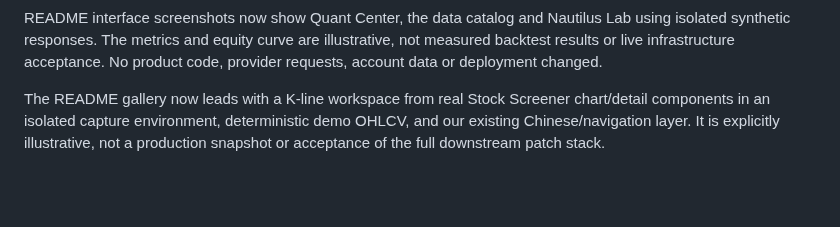
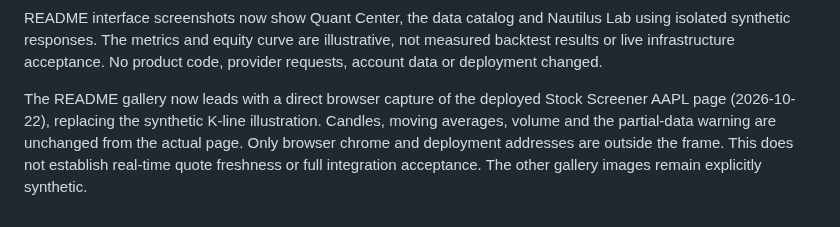
Before and after one commit to XingjianTian/QuantStack, a Markdown page: HANDOFF.md, the part around the change. Drawn GitHub-style; blank space fills up the shorter version.

```diff
--- a/HANDOFF.md
+++ b/HANDOFF.md
@@ -23,7 +23,9 @@ Lab using isolated synthetic responses. The metrics and equity curve are
 illustrative, not measured backtest results or live infrastructure acceptance.
 No product code, provider requests, account data or deployment changed.
 
-The README gallery now leads with a K-line workspace from real Stock Screener
-chart/detail components in an isolated capture environment, deterministic demo
-OHLCV, and our existing Chinese/navigation layer. It is explicitly illustrative,
-not a production snapshot or acceptance of the full downstream patch stack.
+The README gallery now leads with a direct browser capture of the deployed
+Stock Screener AAPL page (2026-10-22), replacing the synthetic K-line illustration.
+Candles, moving averages, volume and the partial-data warning are unchanged from
+the actual page. Only browser chrome and deployment addresses are outside the
+frame. This does not establish real-time quote freshness or full integration
+acceptance. The other gallery images remain explicitly synthetic.
```
Also changed, not shown: README.md (+12 -8 lines), docs/assets/screenshots/kline-workspace-live.jpg (added), docs/assets/screenshots/kline-workspace.png (deleted).
